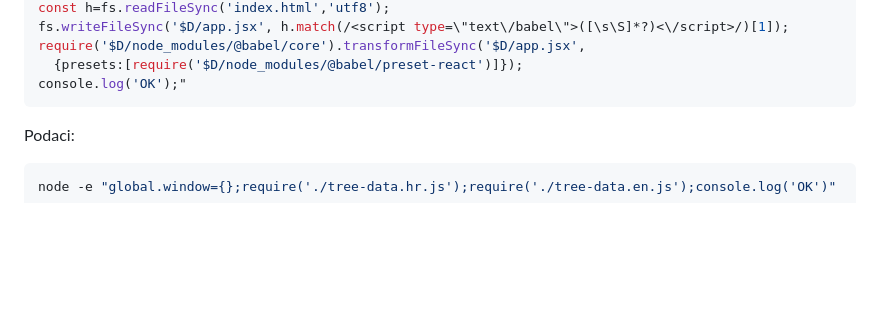
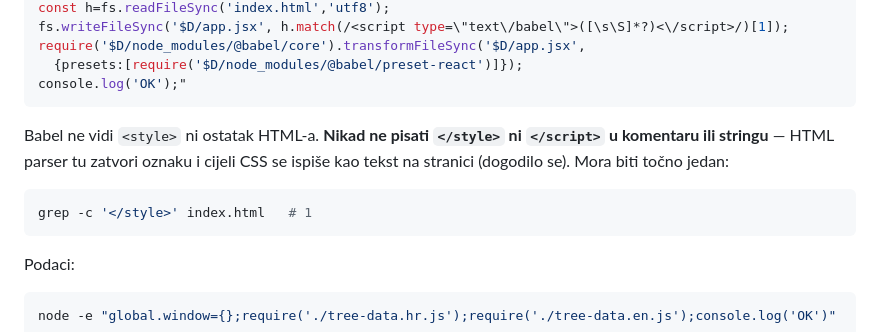
Before and after one commit to kmagdic/behealed_tree, a Markdown page: CLAUDE.md, the part around the change. GitHub-like rendering; blank space fills up the shorter version.

Commit message:
docs: Provjera da u index.html postoji samo jedan </style>
Co-Authored-By: Claude Opus 5.5 <noreply@anthropic.com>

````diff
--- a/CLAUDE.md
+++ b/CLAUDE.md
@@ -54,6 +54,12 @@ fs.writeFileSync('$D/app.jsx', h.match(/<script type=\"text\/babel\">([\s\S]*?)<
 require('$D/node_modules/@babel/core').transformFileSync('$D/app.jsx',
   {presets:[require('$D/node_modules/@babel/preset-react')]});
 console.log('OK');"
+```
+
+Babel ne vidi `<style>` ni ostatak HTML-a. **Nikad ne pisati `</style>` ni `</script>` u komentaru ili stringu** — HTML parser tu zatvori oznaku i cijeli CSS se ispiše kao tekst na stranici (dogodilo se). Mora biti točno jedan:
+
+```bash
+grep -c '</style>' index.html   # 1
 ```
 
 Podaci:
````
